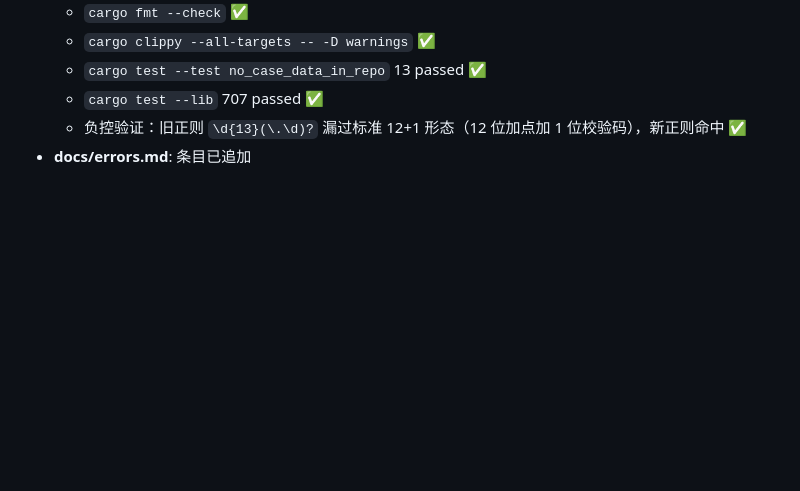
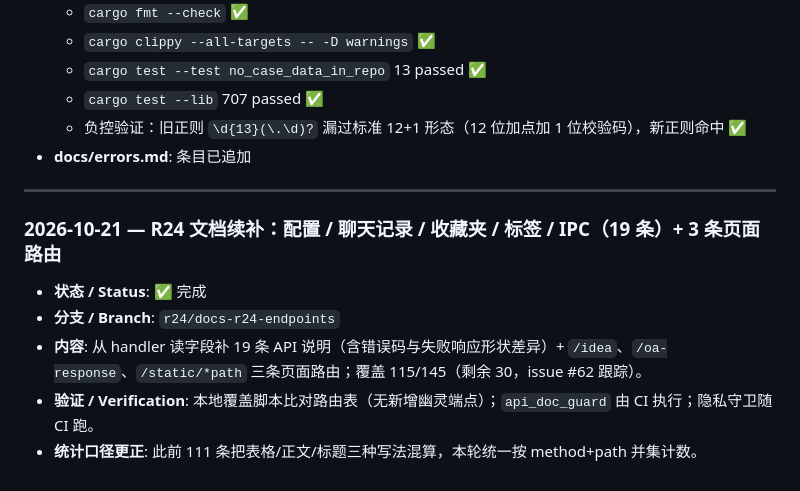
Before and after one commit to jsshwqz/innoforge, a Markdown page: docs/plans/STATUS.md, the part around the change. GitHub-like rendering; blank space fills up the shorter version.

Commit message:
docs(#62): fix coverage accounting and add STATUS entry

```diff
--- a/docs/plans/STATUS.md
+++ b/docs/plans/STATUS.md
@@ -747,3 +747,13 @@
   - `cargo test --lib` 707 passed ✅
   - 负控验证：旧正则 `\d{13}(\.\d)?` 漏过标准 12+1 形态（12 位加点加 1 位校验码），新正则命中 ✅
 - **docs/errors.md**: 条目已追加
+
+---
+
+### 2026-10-21 — **R24 文档续补：配置 / 聊天记录 / 收藏夹 / 标签 / IPC（19 条）+ 3 条页面路由**
+
+- **状态 / Status**: ✅ 完成
+- **分支 / Branch**: `r24/docs-r24-endpoints`
+- **内容**: 从 handler 读字段补 19 条 API 说明（含错误码与失败响应形状差异）+ `/idea`、`/oa-response`、`/static/*path` 三条页面路由；覆盖 115/145（剩余 30，issue #62 跟踪）。
+- **验证 / Verification**: 本地覆盖脚本比对路由表（无新增幽灵端点）；`api_doc_guard` 由 CI 执行；隐私守卫随 CI 跑。
+- **统计口径更正**: 此前 111 条把表格/正文/标题三种写法混算，本轮统一按 method+path 并集计数。
```
Also changed, not shown: docs/API.md (+6 -5 lines).
